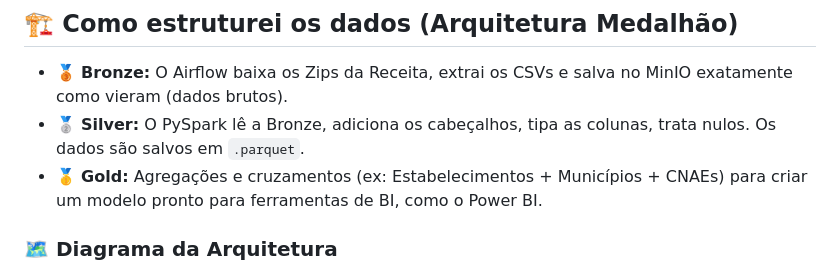
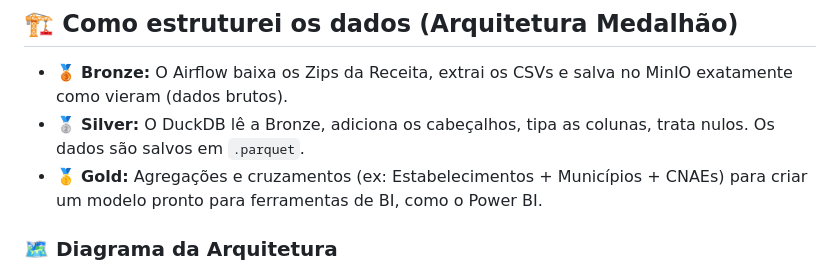
Before and after one commit to cleversonrocha/cnpj-data-lakehouse, a Markdown page: README.md, the part around the change. Drawn GitHub-style.

```diff
--- a/README.md
+++ b/README.md
@@ -28,7 +28,7 @@ Como minha máquina local atua como o servidor, decidi usar o **Docker** para is
 ## 🏗️ Como estruturei os dados (Arquitetura Medalhão)
 
 - 🥉 **Bronze:** O Airflow baixa os Zips da Receita, extrai os CSVs e salva no MinIO exatamente como vieram (dados brutos).
-- 🥈 **Silver:** O PySpark lê a Bronze, adiciona os cabeçalhos, tipa as colunas, trata nulos. Os dados são salvos em `.parquet`.
+- 🥈 **Silver:** O DuckDB lê a Bronze, adiciona os cabeçalhos, tipa as colunas, trata nulos. Os dados são salvos em `.parquet`.
 - 🥇 **Gold:** Agregações e cruzamentos (ex: Estabelecimentos + Municípios + CNAEs) para criar um modelo pronto para ferramentas de BI, como o Power BI.
 
 ### 🗺️ Diagrama da Arquitetura
```
